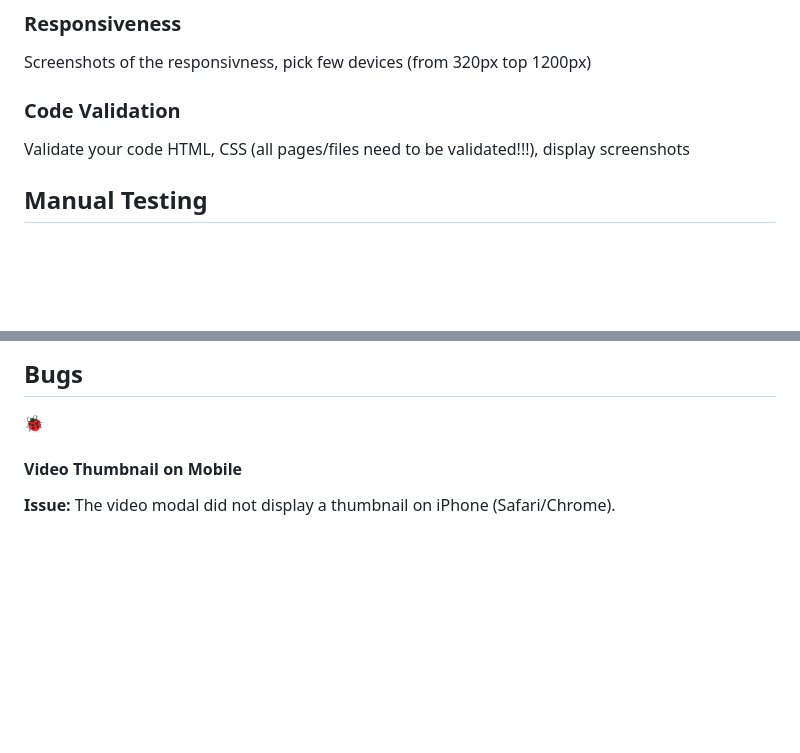
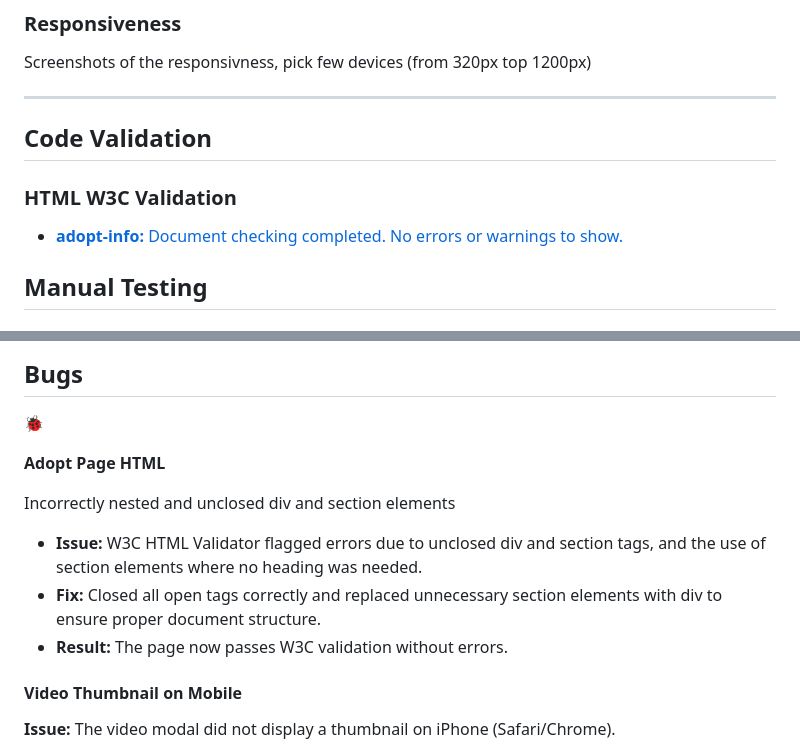
Before and after one commit to Seren-Hughes/boops-and-snoots-rescue, a Markdown page: TESTING.md, 2 parts joined by grey strips. Drawn GitHub-style; blank space fills up the shorter version.

Commit message:
docs: add adopt html validation to testing.md and document bug fixing

```diff
--- a/TESTING.md
+++ b/TESTING.md
@@ -17,8 +17,13 @@ Screenshots of certain pages and scores (mobile and desktop)
 Check compatability with different browsers
 ### Responsiveness
 Screenshots of the responsivness, pick few devices (from 320px top 1200px)
-### Code Validation
-Validate your code HTML, CSS (all pages/files need to be validated!!!), display screenshots
+
+---
+
+## **Code Validation**
+### HTML W3C Validation
+
+- [**adopt-info:** Document checking completed. No errors or warnings to show.](https://validator.w3.org/nu/?showsource=yes&useragent=Validator.nu%2FLV+https%3A%2F%2Fvalidator.w3.org%2Fservices&acceptlanguage=&doc=https%3A%2F%2Fseren-hughes.github.io%2Fboops-and-snoots-rescue%2Fadopt-info.html)
 
 
 ## **Manual Testing**
@@ -188,6 +193,15 @@ Validate your code HTML, CSS (all pages/files need to be validated!!!), display
 ## Bugs
 🐞
 
+**Adopt Page HTML**
+
+Incorrectly nested and unclosed div and section elements
+
+- **Issue:** W3C HTML Validator flagged errors due to unclosed div and section tags, and the use of section elements where no heading was needed.
+- **Fix:** Closed all open tags correctly and replaced unnecessary section elements with div to ensure proper document structure.
+- **Result:** The page now passes W3C validation without errors.
+
+
 #### Video Thumbnail on Mobile
 **Issue:** The video modal did not display a thumbnail on iPhone (Safari/Chrome).
 
```
